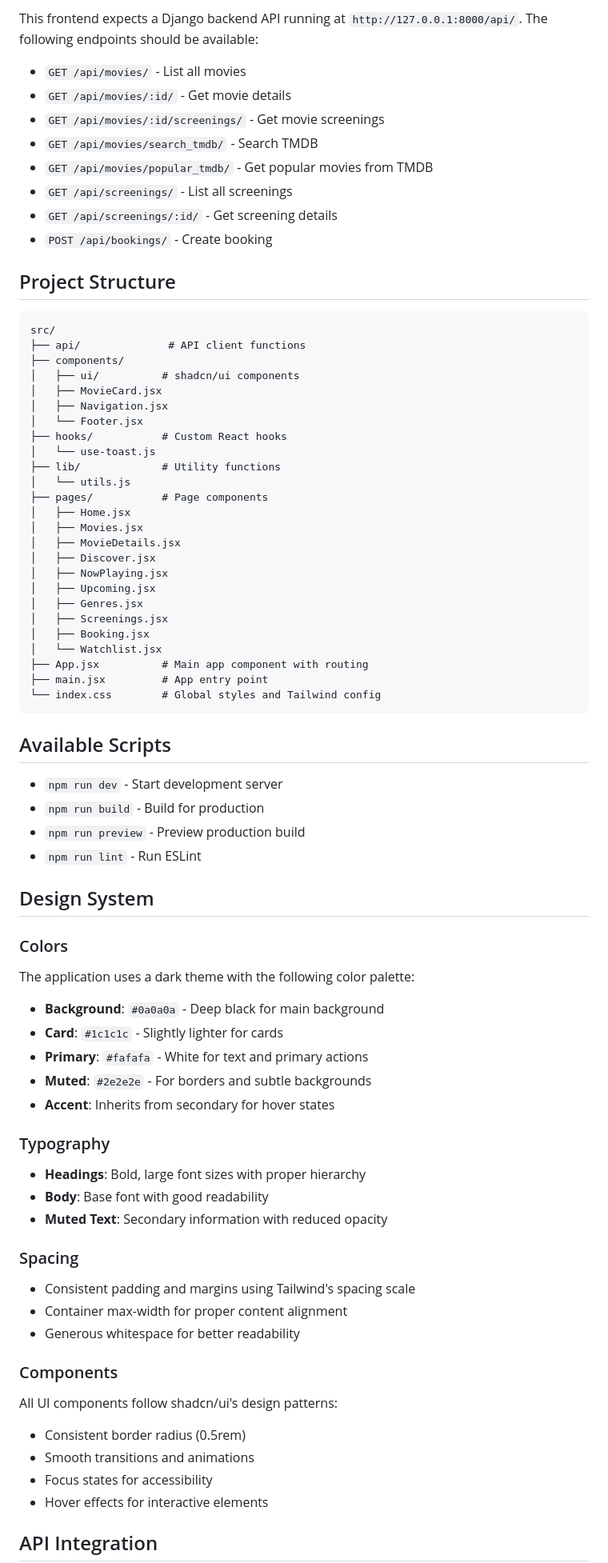
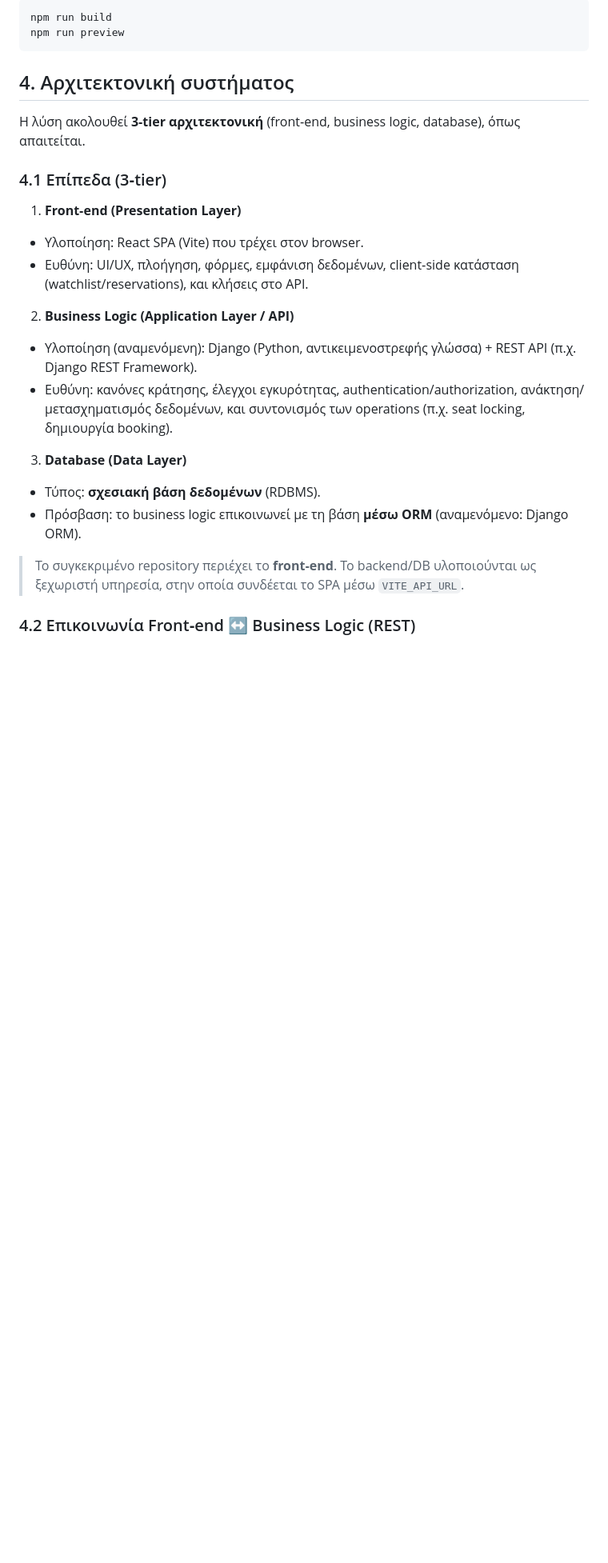
Before and after one commit to jimpar1/Absolute-Cinemas, a Markdown page: README.md, the part around one of its changes. Shown at 80% size. Drawn GitHub-style; blank space fills up the shorter version.

````diff
--- a/README.md
+++ b/README.md
@@ -73,78 +57,28 @@ The application will be available at `http://localhost:5173`
 
-This frontend expects a Django backend API running at `http://127.0.0.1:8000/api/`. The following endpoints should be available:
-
-- `GET /api/movies/` - List all movies
-- `GET /api/movies/:id/` - Get movie details
-- `GET /api/movies/:id/screenings/` - Get movie screenings
-- `GET /api/movies/search_tmdb/` - Search TMDB
-- `GET /api/movies/popular_tmdb/` - Get popular movies from TMDB
-- `GET /api/screenings/` - List all screenings
-- `GET /api/screenings/:id/` - Get screening details
-- `POST /api/bookings/` - Create booking
-
-## Project Structure
-
-```
-src/
-├── api/              # API client functions
-├── components/
-│   ├── ui/          # shadcn/ui components
-│   ├── MovieCard.jsx
-│   ├── Navigation.jsx
-│   └── Footer.jsx
-├── hooks/           # Custom React hooks
-│   └── use-toast.js
-├── lib/             # Utility functions
-│   └── utils.js
-├── pages/           # Page components
-│   ├── Home.jsx
-│   ├── Movies.jsx
-│   ├── MovieDetails.jsx
-│   ├── Discover.jsx
-│   ├── NowPlaying.jsx
-│   ├── Upcoming.jsx
-│   ├── Genres.jsx
-│   ├── Screenings.jsx
-│   ├── Booking.jsx
-│   └── Watchlist.jsx
-├── App.jsx          # Main app component with routing
-├── main.jsx         # App entry point
-└── index.css        # Global styles and Tailwind config
+```bash
+npm run build
+npm run preview
 ```
 
-## Available Scripts
+## 4. Αρχιτεκτονική συστήματος
 
-- `npm run dev` - Start development server
-- `npm run build` - Build for production
-- `npm run preview` - Preview production build
-- `npm run lint` - Run ESLint
+Η λύση ακολουθεί **3‑tier αρχιτεκτονική** (front‑end, business logic, database), όπως απαιτείται.
 
-## Design System
+### 4.1 Επίπεδα (3‑tier)
 
-### Colors
-The application uses a dark theme with the following color palette:
-- **Background**: `#0a0a0a` - Deep black for main background
-- **Card**: `#1c1c1c` - Slightly lighter for cards
-- **Primary**: `#fafafa` - White for text and primary actions
-- **Muted**: `#2e2e2e` - For borders and subtle backgrounds
-- **Accent**: Inherits from secondary for hover states
+1) **Front‑end (Presentation Layer)**
+- Υλοποίηση: React SPA (Vite) που τρέχει στον browser.
+- Ευθύνη: UI/UX, πλοήγηση, φόρμες, εμφάνιση δεδομένων, client‑side κατάσταση (watchlist/reservations), και κλήσεις στο API.
 
-### Typography
-- **Headings**: Bold, large font sizes with proper hierarchy
-- **Body**: Base font with good readability
-- **Muted Text**: Secondary information with reduced opacity
+2) **Business Logic (Application Layer / API)**
+- Υλοποίηση (αναμενόμενη): Django (Python, αντικειμενοστρεφής γλώσσα) + REST API (π.χ. Django REST Framework).
+- Ευθύνη: κανόνες κράτησης, έλεγχοι εγκυρότητας, authentication/authorization, ανάκτηση/μετασχηματισμός δεδομένων, και συντονισμός των operations (π.χ. seat locking, δημιουργία booking).
 
-### Spacing
-- Consistent padding and margins using Tailwind's spacing scale
-- Container max-width for proper content alignment
-- Generous whitespace for better readability
+3) **Database (Data Layer)**
+- Τύπος: **σχεσιακή βάση δεδομένων** (RDBMS).
+- Πρόσβαση: το business logic επικοινωνεί με τη βάση **μέσω ORM** (αναμενόμενο: Django ORM).
 
-### Components
-All UI components follow shadcn/ui's design patterns:
-- Consistent border radius (0.5rem)
-- Smooth transitions and animations
-- Focus states for accessibility
-- Hover effects for interactive elements
+> Το συγκεκριμένο repository περιέχει το **front‑end**. Το backend/DB υλοποιούνται ως ξεχωριστή υπηρεσία, στην οποία συνδέεται το SPA μέσω `VITE_API_URL`.
 
-## API Integration
+### 4.2 Επικοινωνία Front‑end ↔ Business Logic (REST)
 
````
Also changed, not shown: other parts of README.md (+261 -120 lines).
